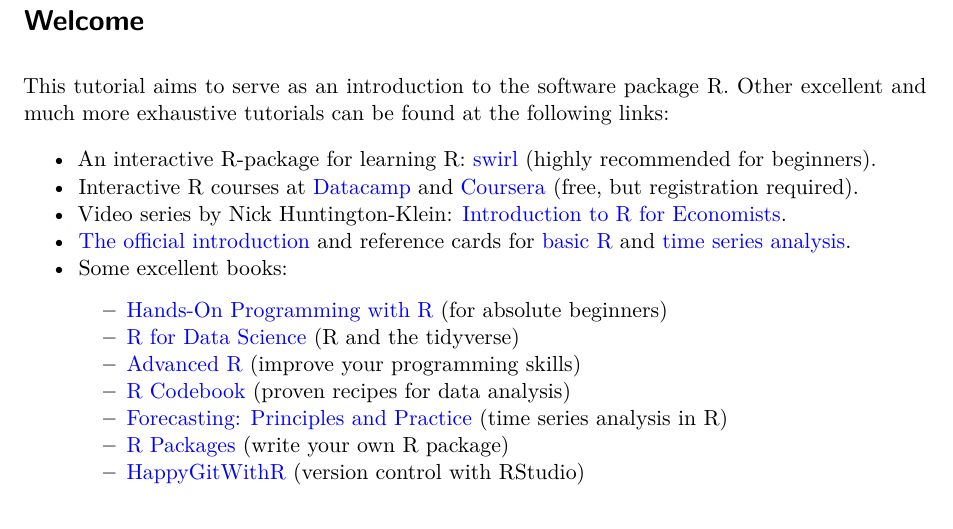
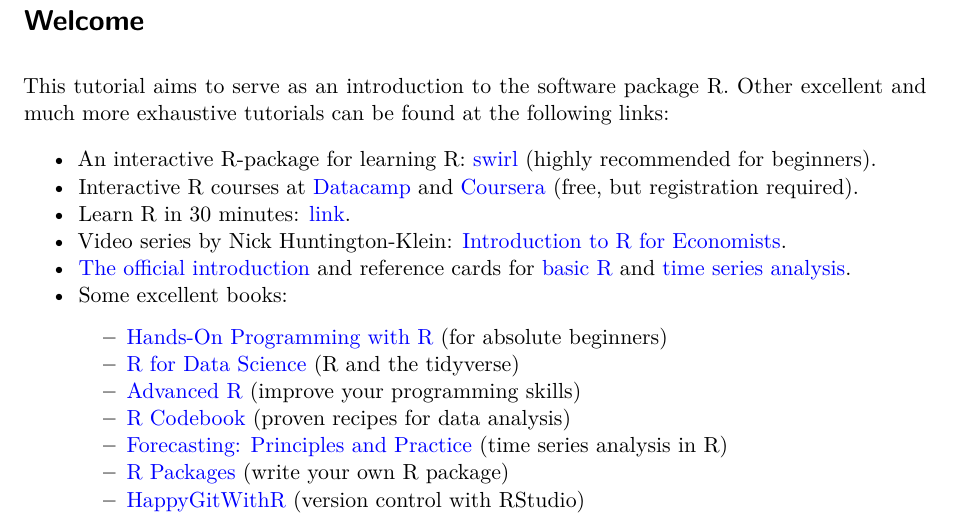
Before and after one commit to ottosven/rintro, a Quarto document (index.qmd): part of page 1 of 2, cut so that both start at the same text. Rendered offline with R 4.5, knitr and Pandoc in place of Quarto, then LaTeX, with nearby package versions.

Commit message:
update youtube link

```diff
--- a/index.qmd
+++ b/index.qmd
@@ -5,6 +5,7 @@
 
 -   An interactive R-package for learning R: [swirl](https://swirlstats.com/) (highly recommended for beginners).
 -   Interactive R courses at [Datacamp](https://www.datacamp.com/courses/free-introduction-to-r) and [Coursera](https://www.coursera.org/learn/r-programming) (free, but registration required).
+-   Learn R in 30 minutes: [link](https://www.youtube.com/watch?v=yZ0bV2Afkjc).
 -   Video series by Nick Huntington-Klein: [Introduction to R for Economists](https://www.youtube.com/watch?v=kD1qq5tBrLg&list=PLcTBLulJV_AIuXCxr__V8XAzWZosMQIfW).
 -   [The official introduction](https://cran.r-project.org/doc/manuals/r-release/R-intro.pdf) and reference cards for [basic R](http://cran.r-project.org/doc/contrib/refcard.pdf) and [time series analysis](https://cran.r-project.org/doc/contrib/Ricci-refcard-ts.pdf).
 -   Some excellent books:
```
Also changed, not shown: 7 other files.
